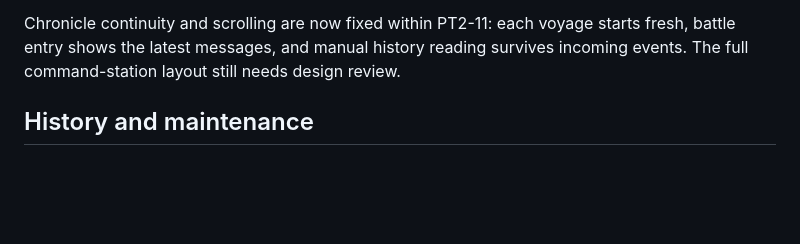
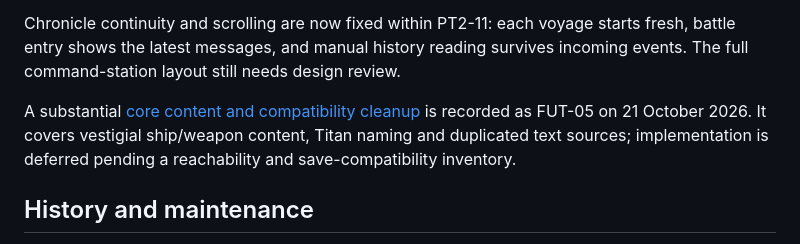
Before and after one commit to JACE062/TheMonstrousSea2, a Markdown page: docs/README.md, the part around the change. Rendered like a GitHub page; blank space fills up the shorter version.

Commit message:
docs(backlog): record deferred core content cleanup

```diff
--- a/docs/README.md
+++ b/docs/README.md
@@ -40,6 +40,8 @@ The [October 20 backlog](BACKLOG.md#recommended-work-chunks) contains PT2-01 thr
 
 Chronicle continuity and scrolling are now fixed within PT2-11: each voyage starts fresh, battle entry shows the latest messages, and manual history reading survives incoming events. The full command-station layout still needs design review.
 
+A substantial [core content and compatibility cleanup](BACKLOG.md#deferred-core-cleanup) is recorded as FUT-05 on 21 October 2026. It covers vestigial ship/weapon content, Titan naming and duplicated text sources; implementation is deferred pending a reachability and save-compatibility inventory.
+
 ## History and maintenance
 
 Use the [archive index and disposition ledger](archive/README.md) only when a task needs historical rationale. The archive preserves source documents and records where every original section was retained, superseded, or left as history. Normal ripgrep searches exclude it through [`.rgignore`](../.rgignore). To deliberately inspect history, scope an explicit `rg --no-ignore` search to `docs/archive`.
```
Also changed, not shown: docs/BACKLOG.md (+21 -0 lines).
